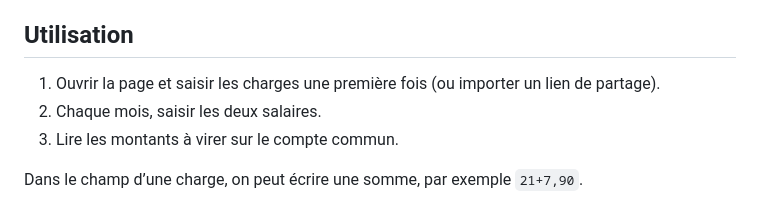
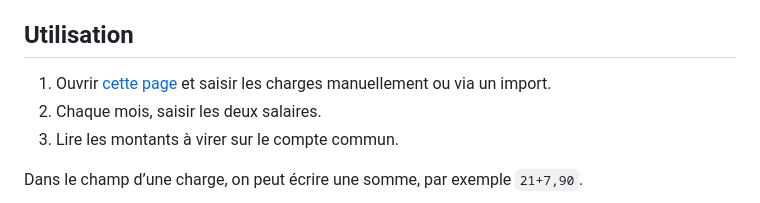
Before and after one commit to lucsapin/charges-ll, a Markdown page: README.md, the part around the change. GitHub-like rendering.

Commit message:
readme: add GitHub Pages on readme

```diff
--- a/README.md
+++ b/README.md
@@ -28,7 +28,7 @@ Le reste à vivre est identique pour les deux : `(A + B − T) / 2`.
 
 ## Utilisation
 
-1. Ouvrir la page et saisir les charges une première fois (ou importer un lien de partage).
+1. Ouvrir [cette page](https://lucsapin.github.io/charges-ll/) et saisir les charges manuellement ou via un import.
 2. Chaque mois, saisir les deux salaires.
 3. Lire les montants à virer sur le compte commun.
 
```
